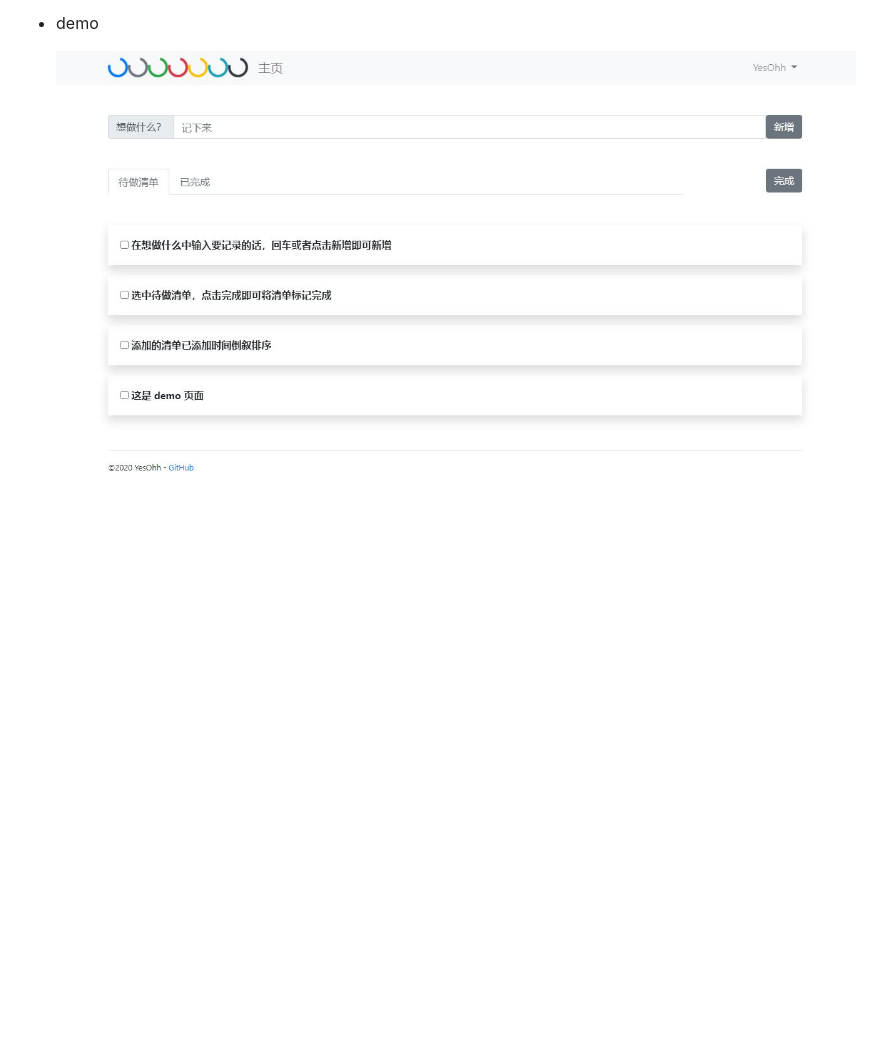
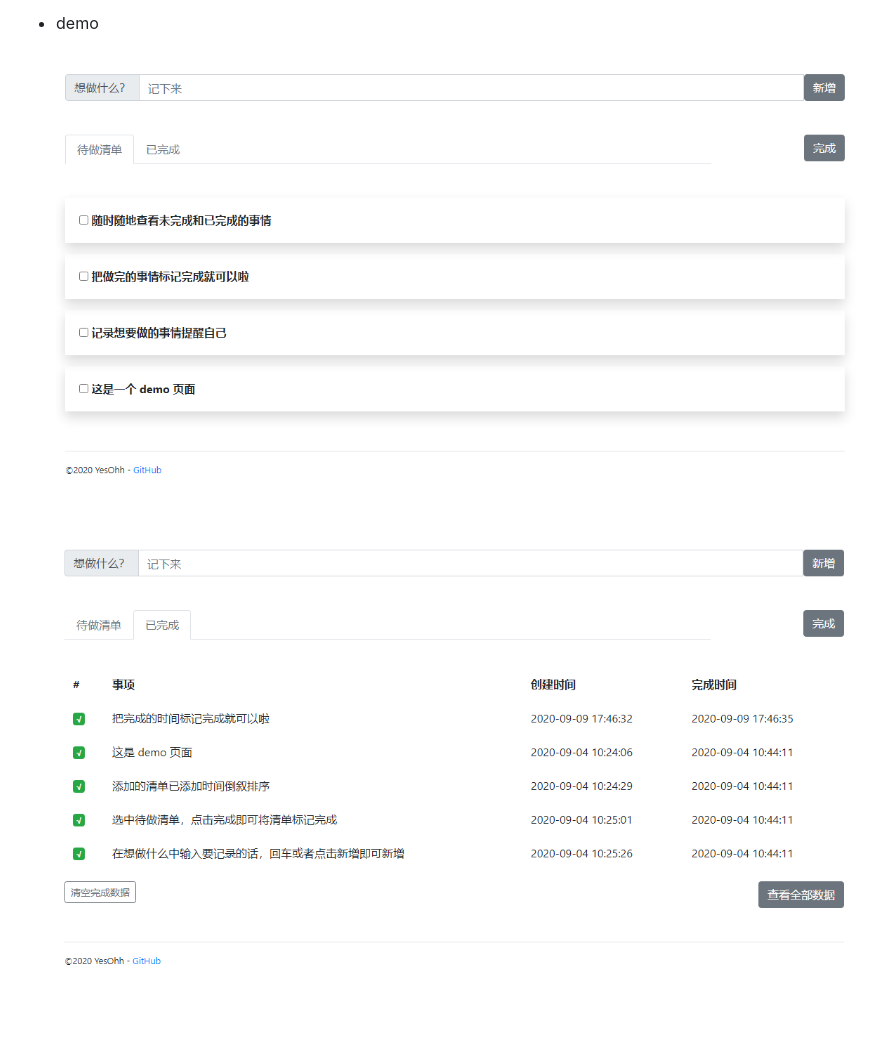
Before and after one commit to YesOhh/GoToDo, a Markdown page: readme.md, the part around the change. Drawn GitHub-style; pictures changed too: static/images/add.png, static/images/finished.png; blank space fills up the shorter version.

```diff
--- a/readme.md
+++ b/readme.md
@@ -23,4 +23,6 @@ GoToDo 待做清单
 
 * demo
 
-    ![demo demo](static/images/GoToDo.jpg)
+    ![demo demo](static/images/add.png)
+
+    ![demo demo](static/images/finished.png)
```
Also changed, not shown: 2 other files.
